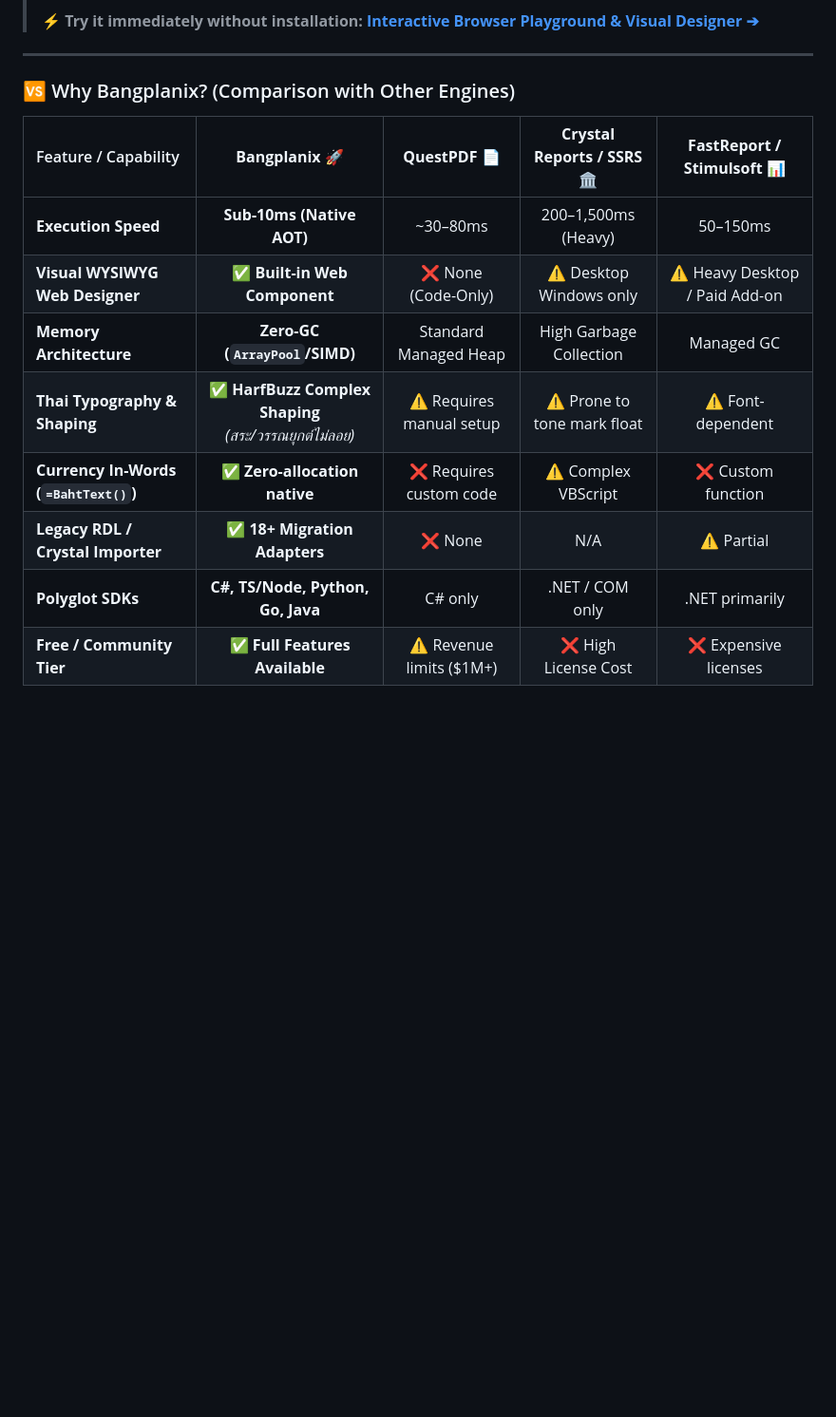
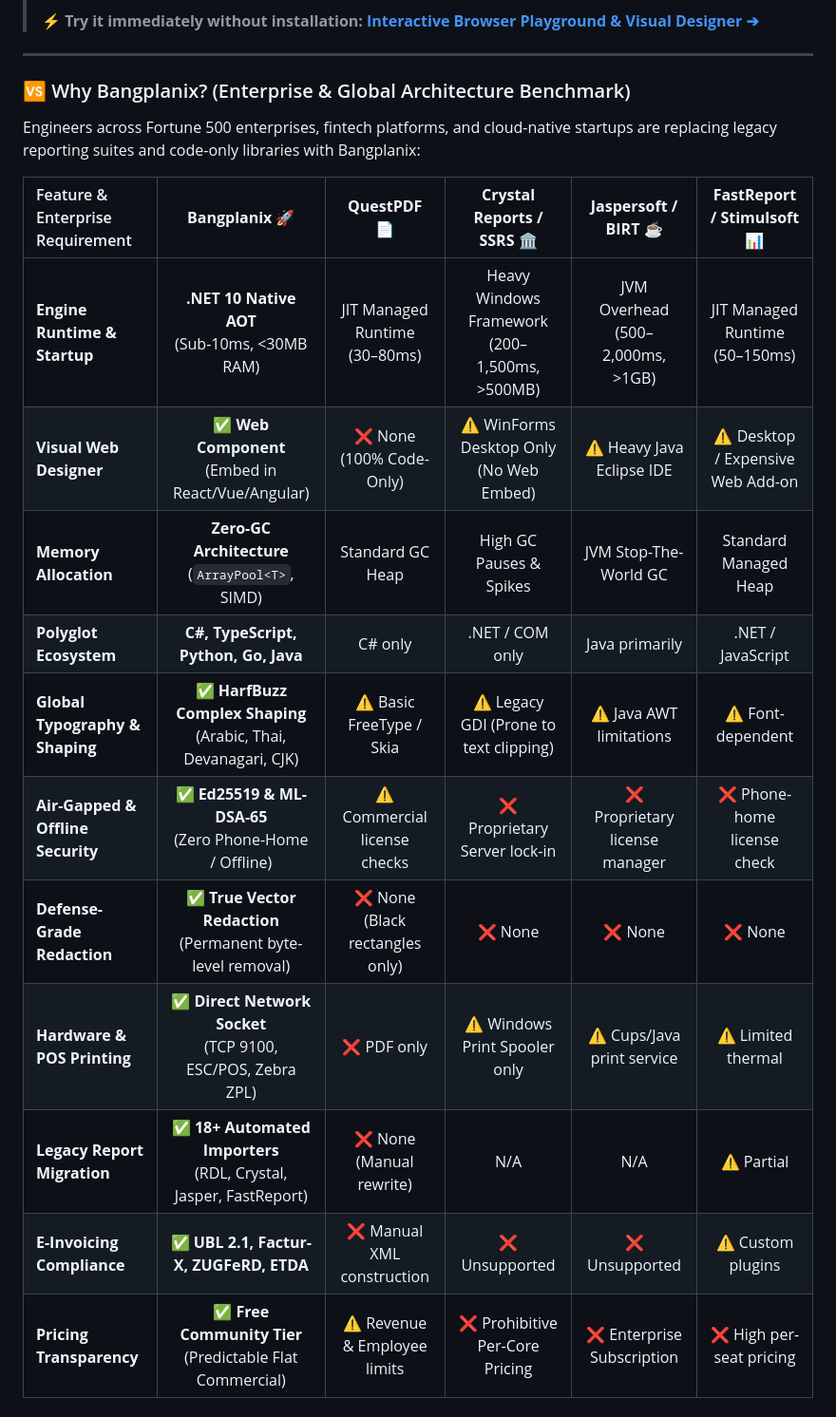
Before and after one commit to thabot/bangplanix, a Markdown page: README.md, the part around one of its changes. Shown at 95% size. Drawn GitHub-style; blank space fills up the shorter version.

Commit message:
docs: enrich Why Bangplanix with comprehensive global enterprise comparison matrix and 6 killer advantages

```diff
--- a/README.md
+++ b/README.md
@@ -19,15 +19,21 @@
 
 ---
 
-### 🆚 Why Bangplanix? (Comparison with Other Engines)
+### 🆚 Why Bangplanix? (Enterprise & Global Architecture Benchmark)
 
-| Feature / Capability | **Bangplanix** 🚀 | **QuestPDF** 📄 | **Crystal Reports / SSRS** 🏛️ | **FastReport / Stimulsoft** 📊 |
-| :--- | :---: | :---: | :---: | :---: |
-| **Execution Speed** | **Sub-10ms (Native AOT)** | ~30–80ms | 200–1,500ms (Heavy) | 50–150ms |
-| **Visual WYSIWYG Web Designer** | ✅ **Built-in Web Component** | ❌ None (Code-Only) | ⚠️ Desktop Windows only | ⚠️ Heavy Desktop / Paid Add-on |
-| **Memory Architecture** | **Zero-GC (`ArrayPool`/SIMD)** | Standard Managed Heap | High Garbage Collection | Managed GC |
-| **Thai Typography & Shaping** | ✅ **HarfBuzz Complex Shaping**<br>*(สระ/วรรณยุกต์ไม่ลอย)* | ⚠️ Requires manual setup | ⚠️ Prone to tone mark float | ⚠️ Font-dependent |
-| **Currency In-Words (`=BahtText()`)**| ✅ **Zero-allocation native** | ❌ Requires custom code | ⚠️ Complex VBScript | ❌ Custom function |
-| **Legacy RDL / Crystal Importer** | ✅ **18+ Migration Adapters** | ❌ None | N/A | ⚠️ Partial |
-| **Polyglot SDKs** | **C#, TS/Node, Python, Go, Java** | C# only | .NET / COM only | .NET primarily |
-| **Free / Community Tier** | ✅ **Full Features Available** | ⚠️ Revenue limits ($1M+) | ❌ High License Cost | ❌ Expensive licenses |
+Engineers across Fortune 500 enterprises, fintech platforms, and cloud-native startups are replacing legacy reporting suites and code-only libraries with Bangplanix:
+
+| Feature & Enterprise Requirement | **Bangplanix** 🚀 | **QuestPDF** 📄 | **Crystal Reports / SSRS** 🏛️ | **Jaspersoft / BIRT** ☕ | **FastReport / Stimulsoft** 📊 |
+| :--- | :---: | :---: | :---: | :---: | :---: |
+| **Engine Runtime & Startup** | **.NET 10 Native AOT**<br>(Sub-10ms, <30MB RAM) | JIT Managed Runtime<br>(30–80ms) | Heavy Windows Framework<br>(200–1,500ms, >500MB) | JVM Overhead<br>(500–2,000ms, >1GB) | JIT Managed Runtime<br>(50–150ms) |
+| **Visual Web Designer** | ✅ **Web Component**<br>(Embed in React/Vue/Angular) | ❌ None<br>(100% Code-Only) | ⚠️ WinForms Desktop Only<br>(No Web Embed) | ⚠️ Heavy Java Eclipse IDE | ⚠️ Desktop / Expensive Web Add-on |
+| **Memory Allocation** | **Zero-GC Architecture**<br>(`ArrayPool<T>`, SIMD) | Standard GC Heap | High GC Pauses & Spikes | JVM Stop-The-World GC | Standard Managed Heap |
+| **Polyglot Ecosystem** | **C#, TypeScript, Python, Go, Java** | C# only | .NET / COM only | Java primarily | .NET / JavaScript |
+| **Global Typography & Shaping** | ✅ **HarfBuzz Complex Shaping**<br>(Arabic, Thai, Devanagari, CJK) | ⚠️ Basic FreeType / Skia | ⚠️ Legacy GDI (Prone to text clipping) | ⚠️ Java AWT limitations | ⚠️ Font-dependent |
+| **Air-Gapped & Offline Security** | ✅ **Ed25519 & ML-DSA-65**<br>(Zero Phone-Home / Offline) | ⚠️ Commercial license checks | ❌ Proprietary Server lock-in | ❌ Proprietary license manager | ❌ Phone-home license check |
+| **Defense-Grade Redaction** | ✅ **True Vector Redaction**<br>(Permanent byte-level removal) | ❌ None (Black rectangles only) | ❌ None | ❌ None | ❌ None |
+| **Hardware & POS Printing** | ✅ **Direct Network Socket**<br>(TCP 9100, ESC/POS, Zebra ZPL) | ❌ PDF only | ⚠️ Windows Print Spooler only | ⚠️ Cups/Java print service | ⚠️ Limited thermal |
+| **Legacy Report Migration** | ✅ **18+ Automated Importers**<br>(RDL, Crystal, Jasper, FastReport) | ❌ None (Manual rewrite) | N/A | N/A | ⚠️ Partial |
+| **E-Invoicing Compliance** | ✅ **UBL 2.1, Factur-X, ZUGFeRD, ETDA** | ❌ Manual XML construction | ❌ Unsupported | ❌ Unsupported | ⚠️ Custom plugins |
+| **Pricing Transparency** | ✅ **Free Community Tier**<br>(Predictable Flat Commercial) | ⚠️ Revenue & Employee limits | ❌ Prohibitive Per-Core Pricing | ❌ Enterprise Subscription | ❌ High per-seat pricing |
+
```
Also changed, not shown: other parts of README.md (+21 -0 lines).
